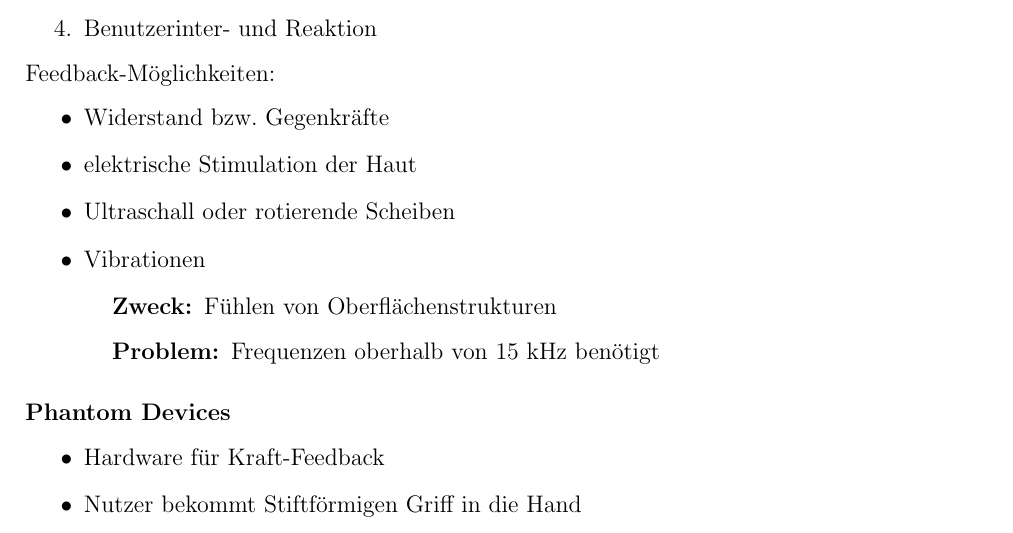
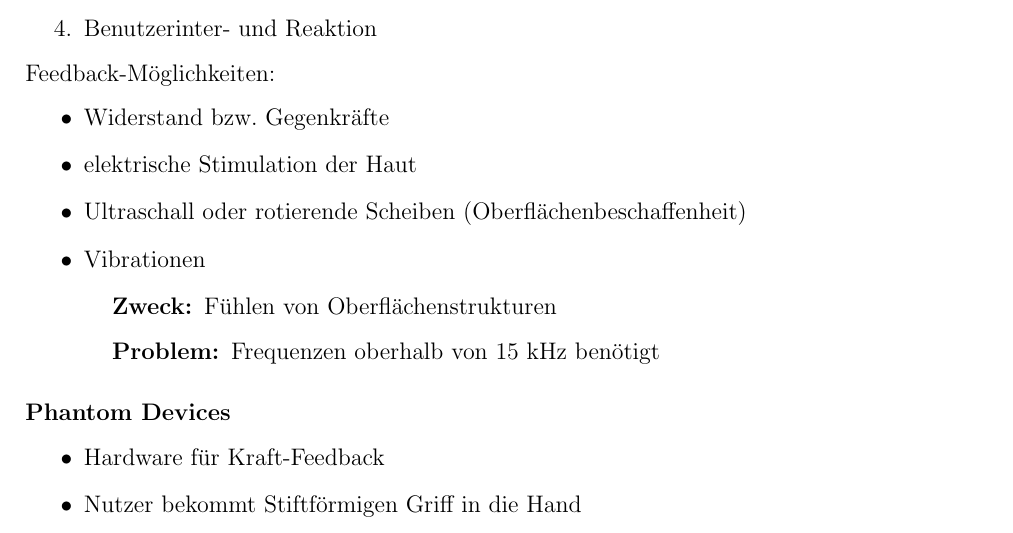
Before and after one commit to exterm/VR2-synopsis, a LaTeX document (synopsis.tex): part of page 14 of 16, cut so that both start at the same text. Compiled offline with pdfLaTeX.

Commit message:
small addition to haptik chapter

```diff
--- a/synopsis.tex
+++ b/synopsis.tex
@@ -627,7 +627,7 @@ Feedback-Möglichkeiten:
 \begin{itemize}
   \item Widerstand bzw. Gegenkräfte
   \item elektrische Stimulation der Haut
-  \item Ultraschall oder rotierende Scheiben
+  \item Ultraschall oder rotierende Scheiben (Oberflächenbeschaffenheit)
   \item Vibrationen
     \begin{description}
       \item[Zweck:] Fühlen von Oberflächenstrukturen
```
